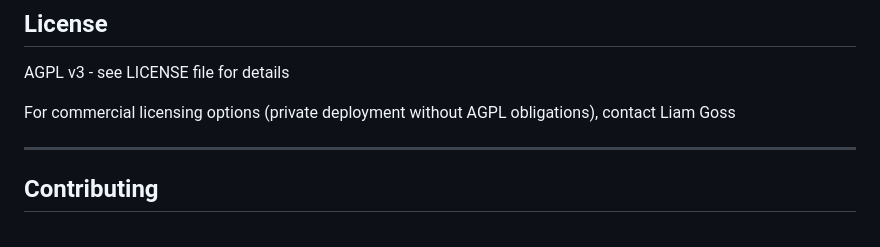
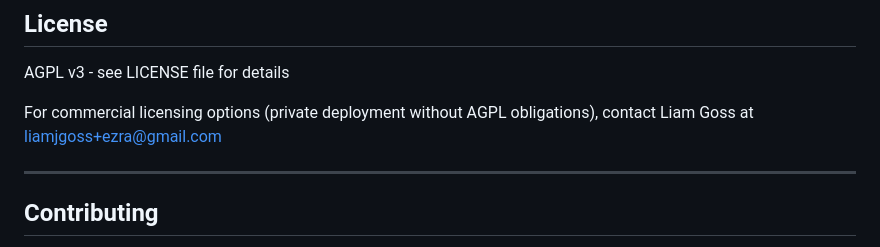
Before and after one commit to liamgoss/EZRA, a Markdown page: README.md, the part around the change. Rendered like a GitHub page.

Commit message:
Updated README email

```diff
--- a/README.md
+++ b/README.md
@@ -294,7 +294,7 @@ Set up a cron job to run this periodically:
 
 AGPL v3 - see LICENSE file for details
 
-For commercial licensing options (private deployment without AGPL obligations), contact Liam Goss
+For commercial licensing options (private deployment without AGPL obligations), contact Liam Goss at liamjgoss+ezra@gmail.com
 
 ---
 
```
